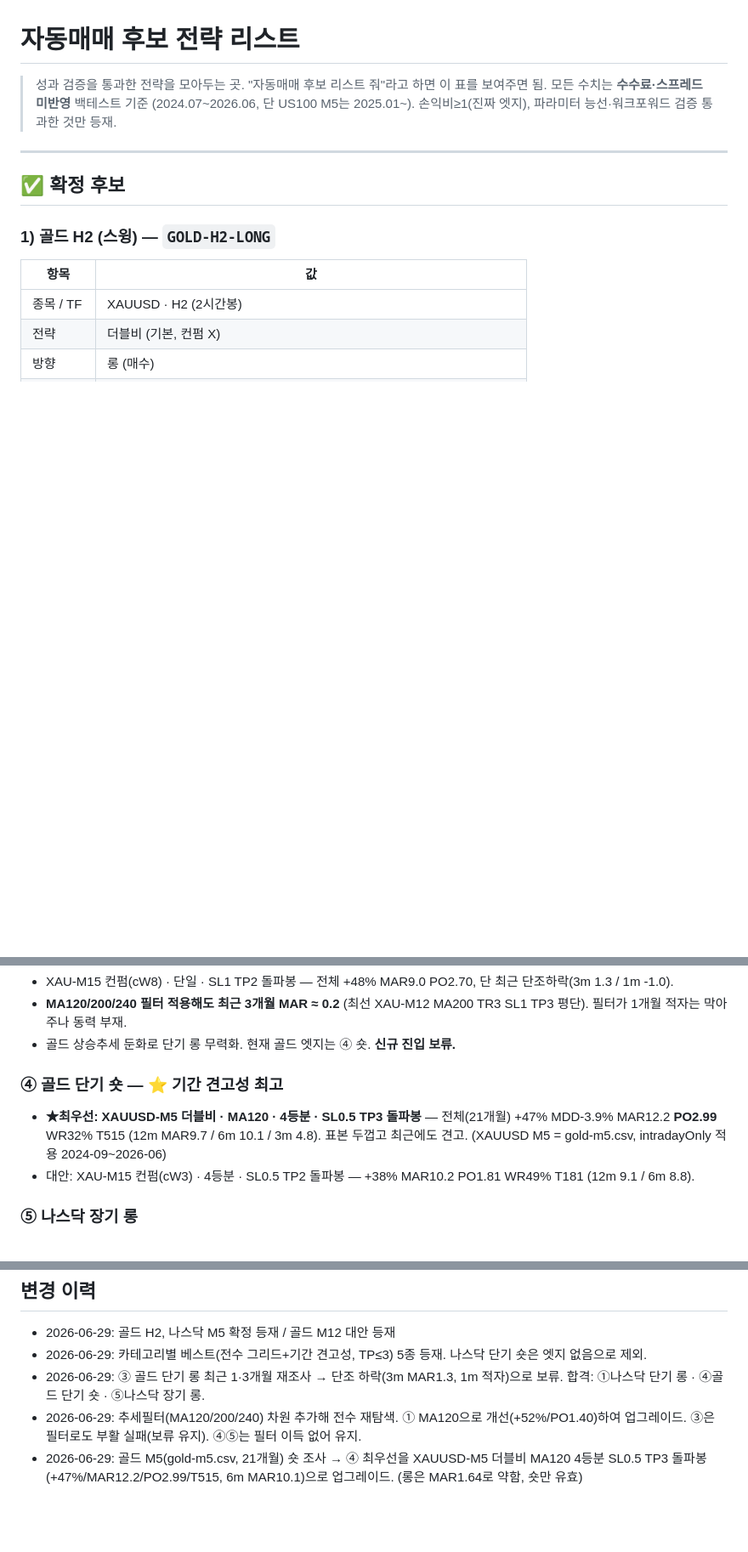
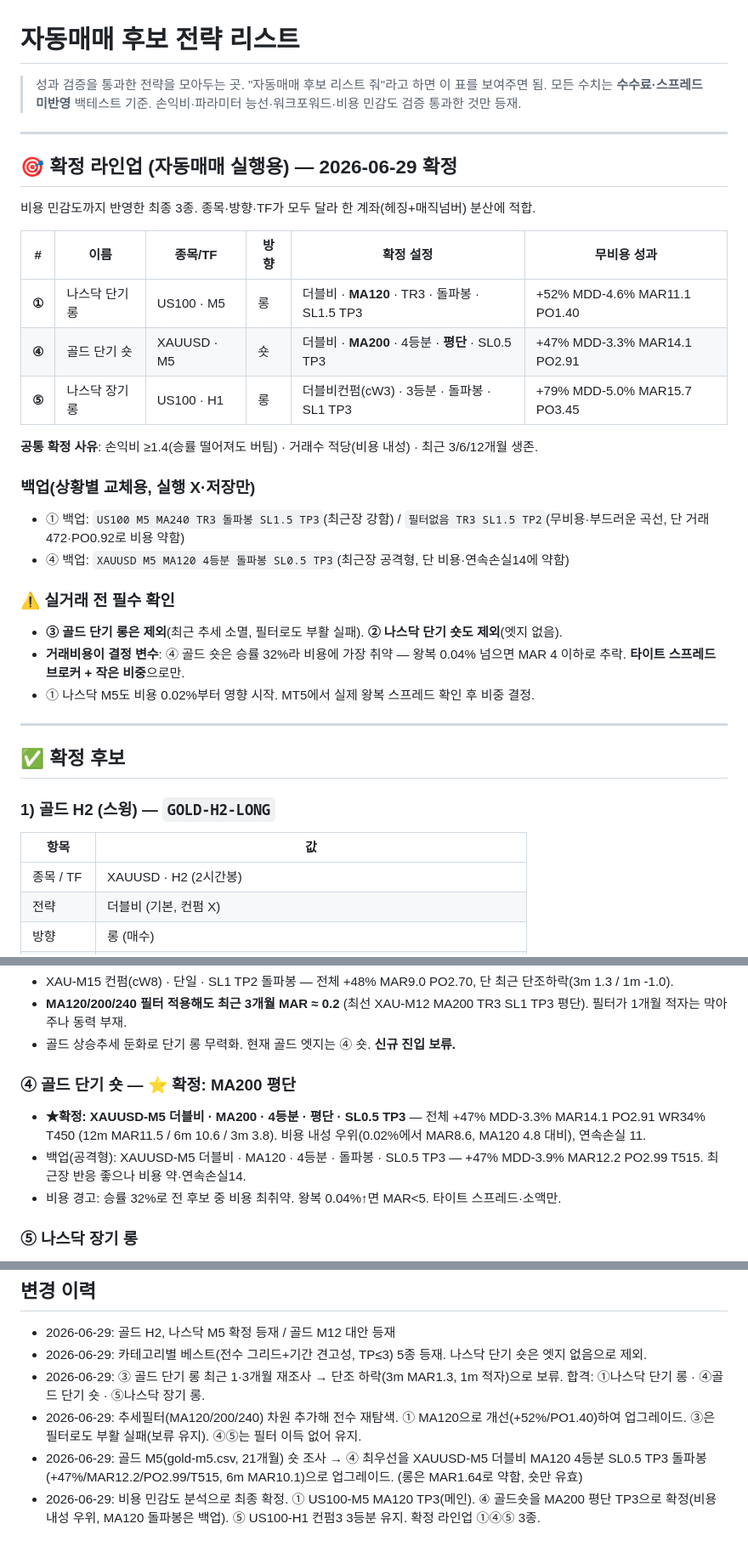
Before and after one commit to yoonwu/s-backtesting, a Markdown page: 자동매매_후보.md, 3 parts joined by grey strips. Shown at 85% size. Drawn GitHub-style; blank space fills up the shorter version.

Commit message:
docs: 자동매매 확정 라인업 3종 (①④⑤) — 비용 민감도 반영
비용 민감도까지 거친 최종 확정:
- ① 나스닥 단기 롱: US100-M5 더블비 MA120 TR3 돌파봉 SL1.5 TP3
- ④ 골드 단기 숏: XAUUSD-M5 더블비 MA200 4등분 평단 SL0.5 TP3
  (비용 내성 우위로 MA120 돌파봉→MA200 평단 확정, MA120은 백업)
- ⑤ 나스닥 장기 롱: US100-H1 더블비컨펌3 3등분 돌파봉 SL1 TP3
②③ 제외. 문서 상단에 확정 라인업 표·백업·비용 경고 추가.

Co-Authored-By: Claude Opus 4.8 <noreply@anthropic.com>
Claude-Session: https://claude.ai/code/session_017QrSCQ4EDT3379kwnDsYDw

```diff
--- a/자동매매_후보.md
+++ b/자동매매_후보.md
@@ -1,8 +1,30 @@
 # 자동매매 후보 전략 리스트
 
 > 성과 검증을 통과한 전략을 모아두는 곳. "자동매매 후보 리스트 줘"라고 하면 이 표를 보여주면 됨.
-> 모든 수치는 **수수료·스프레드 미반영** 백테스트 기준 (2024.07~2026.06, 단 US100 M5는 2025.01~).
-> 손익비≥1(진짜 엣지), 파라미터 능선·워크포워드 검증 통과한 것만 등재.
+> 모든 수치는 **수수료·스프레드 미반영** 백테스트 기준. 손익비·파라미터 능선·워크포워드·비용 민감도 검증 통과한 것만 등재.
+
+---
+
+## 🎯 확정 라인업 (자동매매 실행용) — 2026-06-29 확정
+
+비용 민감도까지 반영한 최종 3종. 종목·방향·TF가 모두 달라 한 계좌(헤징+매직넘버) 분산에 적합.
+
+| # | 이름 | 종목/TF | 방향 | 확정 설정 | 무비용 성과 |
+|---|------|---------|------|----------|------------|
+| **①** | 나스닥 단기 롱 | US100 · M5 | 롱 | 더블비 · **MA120** · TR3 · 돌파봉 · SL1.5 TP3 | +52% MDD-4.6% MAR11.1 PO1.40 |
+| **④** | 골드 단기 숏 | XAUUSD · M5 | 숏 | 더블비 · **MA200** · 4등분 · **평단** · SL0.5 TP3 | +47% MDD-3.3% MAR14.1 PO2.91 |
+| **⑤** | 나스닥 장기 롱 | US100 · H1 | 롱 | 더블비컨펌(cW3) · 3등분 · 돌파봉 · SL1 TP3 | +79% MDD-5.0% MAR15.7 PO3.45 |
+
+**공통 확정 사유**: 손익비 ≥1.4(승률 떨어져도 버팀) · 거래수 적당(비용 내성) · 최근 3/6/12개월 생존.
+
+### 백업(상황별 교체용, 실행 X·저장만)
+- ① 백업: `US100 M5 MA240 TR3 돌파봉 SL1.5 TP3`(최근장 강함) / `필터없음 TR3 SL1.5 TP2`(무비용·부드러운 곡선, 단 거래 472·PO0.92로 비용 약함)
+- ④ 백업: `XAUUSD M5 MA120 4등분 돌파봉 SL0.5 TP3`(최근장 공격형, 단 비용·연속손실14에 약함)
+
+### ⚠️ 실거래 전 필수 확인
+- **③ 골드 단기 롱은 제외**(최근 추세 소멸, 필터로도 부활 실패). **② 나스닥 단기 숏도 제외**(엣지 없음).
+- **거래비용이 결정 변수**: ④ 골드 숏은 승률 32%라 비용에 가장 취약 — 왕복 0.04% 넘으면 MAR 4 이하로 추락. **타이트 스프레드 브로커 + 작은 비중**으로만.
+- ① 나스닥 M5도 비용 0.02%부터 영향 시작. MT5에서 실제 왕복 스프레드 확인 후 비중 결정.
 
 ---
 
@@ -69,9 +91,10 @@
 - **MA120/200/240 필터 적용해도 최근 3개월 MAR ≈ 0.2** (최선 XAU-M12 MA200 TR3 SL1 TP3 평단). 필터가 1개월 적자는 막아주나 동력 부재.
 - 골드 상승추세 둔화로 단기 롱 무력화. 현재 골드 엣지는 ④ 숏. **신규 진입 보류.**
 
-### ④ 골드 단기 숏 — ⭐ 기간 견고성 최고
-- **★최우선: XAUUSD-M5 더블비 · MA120 · 4등분 · SL0.5 TP3 돌파봉** — 전체(21개월) +47% MDD-3.9% MAR12.2 **PO2.99** WR32% T515 (12m MAR9.7 / 6m 10.1 / 3m 4.8). 표본 두껍고 최근에도 견고. (XAUUSD M5 = gold-m5.csv, intradayOnly 적용 2024-09~2026-06)
-- 대안: XAU-M15 컨펌(cW3) · 4등분 · SL0.5 TP2 돌파봉 — +38% MAR10.2 PO1.81 WR49% T181 (12m 9.1 / 6m 8.8).
+### ④ 골드 단기 숏 — ⭐ 확정: MA200 평단
+- **★확정: XAUUSD-M5 더블비 · MA200 · 4등분 · 평단 · SL0.5 TP3** — 전체 +47% MDD-3.3% MAR14.1 PO2.91 WR34% T450 (12m MAR11.5 / 6m 10.6 / 3m 3.8). 비용 내성 우위(0.02%에서 MAR8.6, MA120 4.8 대비), 연속손실 11.
+- 백업(공격형): XAUUSD-M5 더블비 · MA120 · 4등분 · 돌파봉 · SL0.5 TP3 — +47% MDD-3.9% MAR12.2 PO2.99 T515. 최근장 반응 좋으나 비용 약·연속손실14.
+- 비용 경고: 승률 32%로 전 후보 중 비용 최취약. 왕복 0.04%↑면 MAR<5. 타이트 스프레드·소액만.
 
 ### ⑤ 나스닥 장기 롱
 - **US100-H1 컨펌(cW3) · 3등분 · SL1 TP3 돌파봉** — +79% MDD-5.0% MAR15.7 **PO3.45** WR52% T52 (12m 6.3 / 6m 3.5). 거래 52개로 표본 적음, 최근 약화.
@@ -89,3 +112,4 @@
 - 2026-06-29: ③ 골드 단기 롱 최근 1·3개월 재조사 → 단조 하락(3m MAR1.3, 1m 적자)으로 보류. 합격: ①나스닥 단기 롱 · ④골드 단기 숏 · ⑤나스닥 장기 롱.
 - 2026-06-29: 추세필터(MA120/200/240) 차원 추가해 전수 재탐색. ① MA120으로 개선(+52%/PO1.40)하여 업그레이드. ③은 필터로도 부활 실패(보류 유지). ④⑤는 필터 이득 없어 유지.
 - 2026-06-29: 골드 M5(gold-m5.csv, 21개월) 숏 조사 → ④ 최우선을 XAUUSD-M5 더블비 MA120 4등분 SL0.5 TP3 돌파봉(+47%/MAR12.2/PO2.99/T515, 6m MAR10.1)으로 업그레이드. (롱은 MAR1.64로 약함, 숏만 유효)
+- 2026-06-29: 비용 민감도 분석으로 최종 확정. ① US100-M5 MA120 TP3(메인). ④ 골드숏을 MA200 평단 TP3으로 확정(비용 내성 우위, MA120 돌파봉은 백업). ⑤ US100-H1 컨펌3 3등분 유지. 확정 라인업 ①④⑤ 3종.
```
